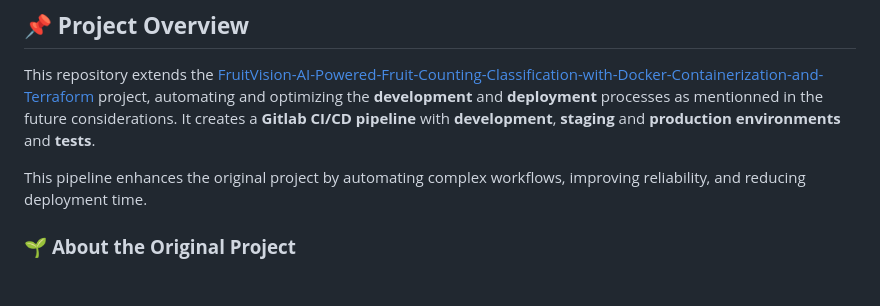
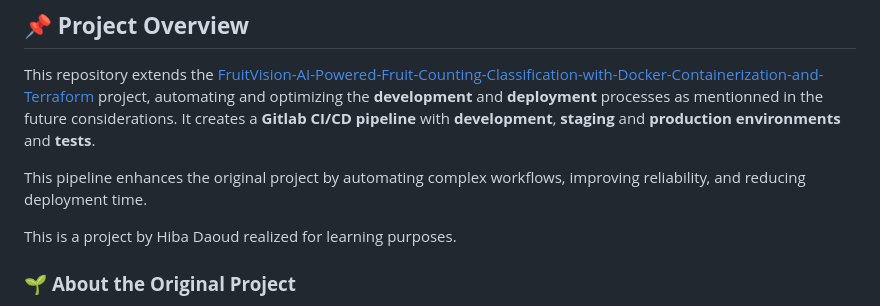
Before and after one commit to hibadaoud/CI-CD-Pipeine-Azure-Kubernetes-For-FruitVision-Application, a Markdown page: README.md, the part around one of its changes. Drawn GitHub-style; blank space fills up the shorter version.

```diff
--- a/README.md
+++ b/README.md
@@ -20,6 +20,8 @@
 This repository extends the [FruitVision-AI-Powered-Fruit-Counting-Classification-with-Docker-Containerization-and-Terraform](https://github.com/hibadaoud/FruitVision-AI-Powered-Fruit-Counting-Classification-with-Docker-Containerization-and-Terraform) project, automating and optimizing the **development** and **deployment** processes as mentionned in the future considerations. It creates a **Gitlab CI/CD pipeline** with **development**, **staging** and **production** **environments** and **tests**.
 
 This pipeline enhances the original project by automating complex workflows, improving reliability, and reducing deployment time.
+
+This is a project by Hiba Daoud realized for learning purposes.
 
 ### 🌱 **About the Original Project**
 
```
Also changed, not shown: other parts of README.md (+2 -2 lines).
